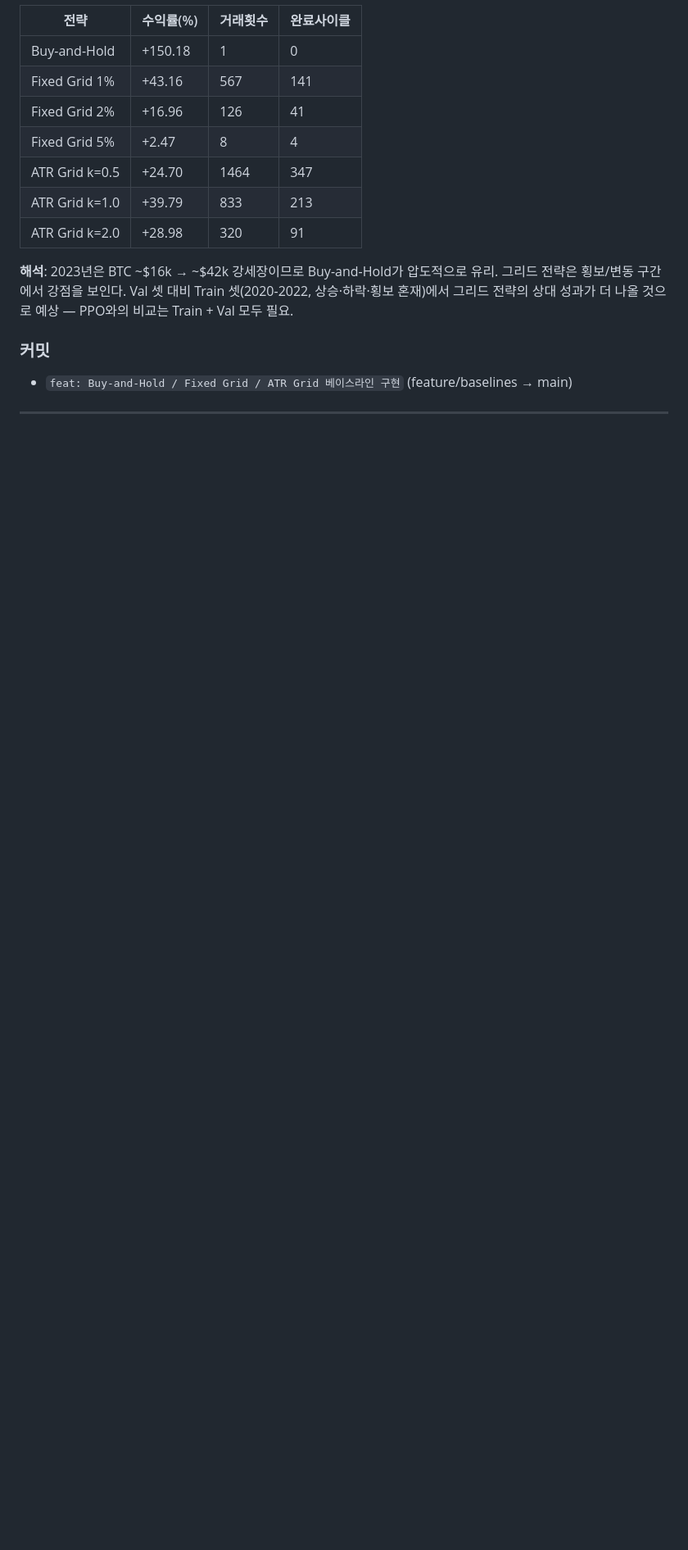
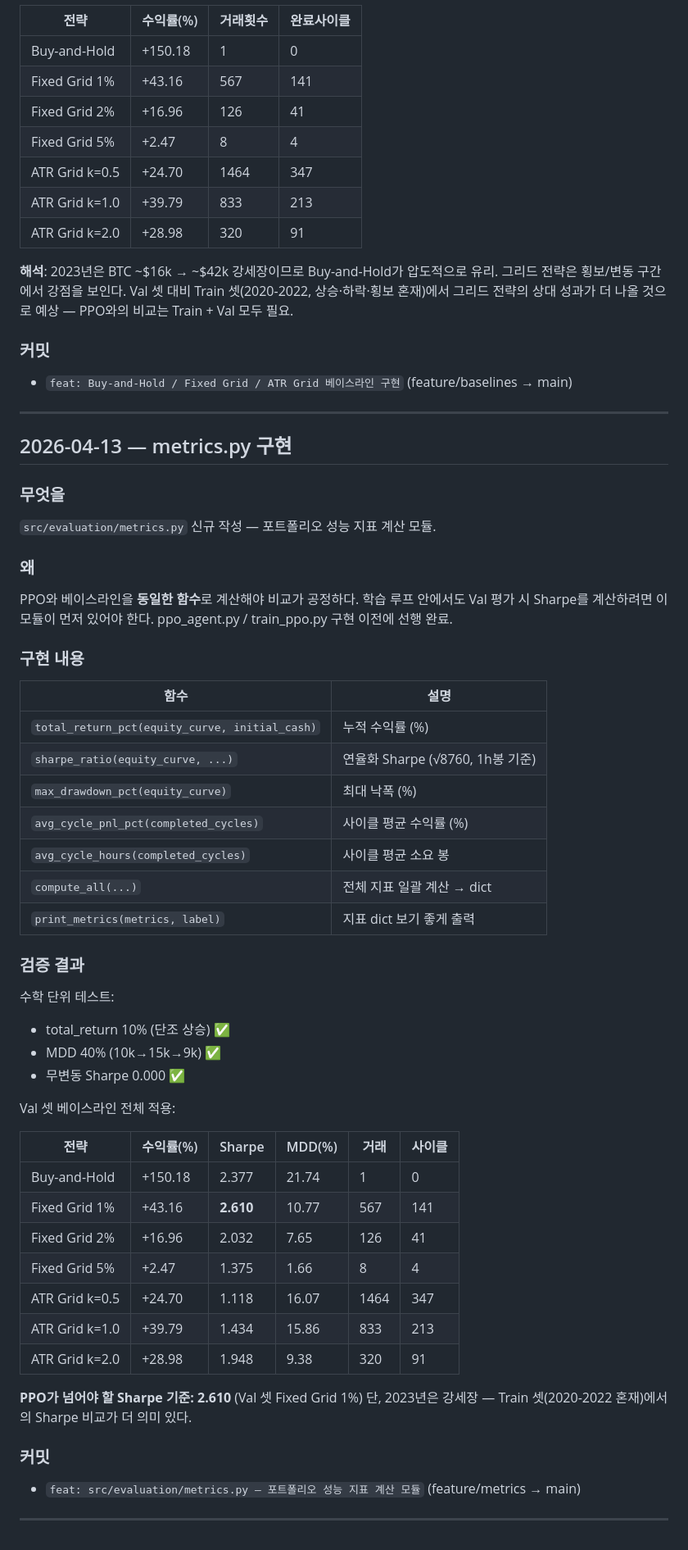
Before and after one commit to cosmicpotato2047/capstone-rl-trading, a Markdown page: RESEARCH_LOG.md, the part around the change. Shown at 82% size. Rendered like a GitHub page; blank space fills up the shorter version.

Commit message:
docs: RESEARCH_LOG.md 업데이트 — metrics.py 구현 및 Val 셋 지표 기록

```diff
--- a/RESEARCH_LOG.md
+++ b/RESEARCH_LOG.md
@@ -297,3 +297,52 @@ BTCGridTradingEnv와 동일한 원칙 적용:
 - `feat: Buy-and-Hold / Fixed Grid / ATR Grid 베이스라인 구현` (feature/baselines → main)
 
 ---
+
+## 2026-04-13 — metrics.py 구현
+
+### 무엇을
+`src/evaluation/metrics.py` 신규 작성 — 포트폴리오 성능 지표 계산 모듈.
+
+### 왜
+PPO와 베이스라인을 **동일한 함수**로 계산해야 비교가 공정하다.
+학습 루프 안에서도 Val 평가 시 Sharpe를 계산하려면 이 모듈이 먼저 있어야 한다.
+ppo_agent.py / train_ppo.py 구현 이전에 선행 완료.
+
+### 구현 내용
+
+| 함수 | 설명 |
+|------|------|
+| `total_return_pct(equity_curve, initial_cash)` | 누적 수익률 (%) |
+| `sharpe_ratio(equity_curve, ...)` | 연율화 Sharpe (√8760, 1h봉 기준) |
+| `max_drawdown_pct(equity_curve)` | 최대 낙폭 (%) |
+| `avg_cycle_pnl_pct(completed_cycles)` | 사이클 평균 수익률 (%) |
+| `avg_cycle_hours(completed_cycles)` | 사이클 평균 소요 봉 |
+| `compute_all(...)` | 전체 지표 일괄 계산 → dict |
+| `print_metrics(metrics, label)` | 지표 dict 보기 좋게 출력 |
+
+### 검증 결과
+
+수학 단위 테스트:
+- total_return 10% (단조 상승) ✅
+- MDD 40% (10k→15k→9k) ✅
+- 무변동 Sharpe 0.000 ✅
+
+Val 셋 베이스라인 전체 적용:
+
+| 전략 | 수익률(%) | Sharpe | MDD(%) | 거래 | 사이클 |
+|------|----------|--------|--------|------|--------|
+| Buy-and-Hold | +150.18 | 2.377 | 21.74 | 1 | 0 |
+| Fixed Grid 1% | +43.16 | **2.610** | 10.77 | 567 | 141 |
+| Fixed Grid 2% | +16.96 | 2.032 | 7.65 | 126 | 41 |
+| Fixed Grid 5% | +2.47 | 1.375 | 1.66 | 8 | 4 |
+| ATR Grid k=0.5 | +24.70 | 1.118 | 16.07 | 1464 | 347 |
+| ATR Grid k=1.0 | +39.79 | 1.434 | 15.86 | 833 | 213 |
+| ATR Grid k=2.0 | +28.98 | 1.948 | 9.38 | 320 | 91 |
+
+**PPO가 넘어야 할 Sharpe 기준: 2.610** (Val 셋 Fixed Grid 1%)
+단, 2023년은 강세장 — Train 셋(2020-2022 혼재)에서의 Sharpe 비교가 더 의미 있다.
+
+### 커밋
+- `feat: src/evaluation/metrics.py — 포트폴리오 성능 지표 계산 모듈` (feature/metrics → main)
+
+---
```
